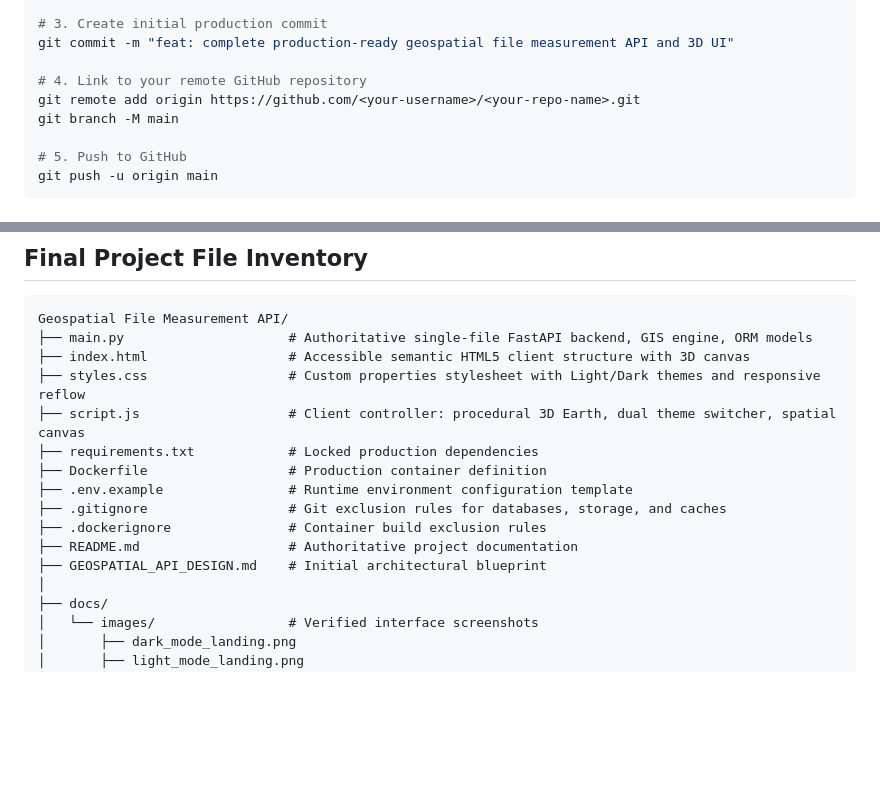
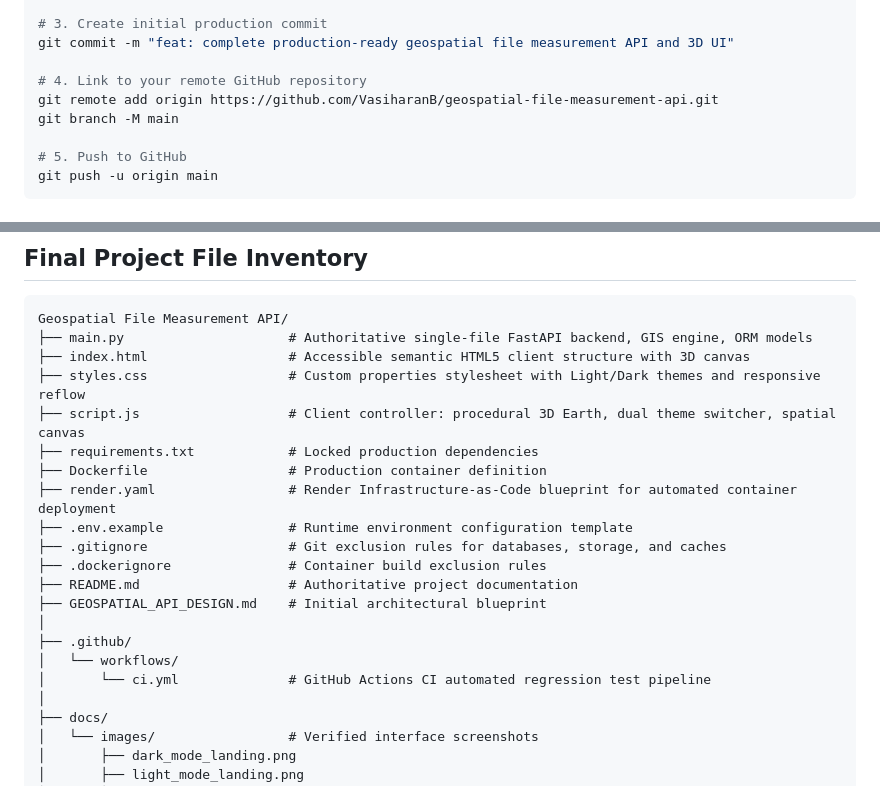
Before and after one commit to VasiharanB/geospatial-file-measurement-api, a Markdown page: README.md, 2 parts joined by grey strips. Drawn GitHub-style; blank space fills up the shorter version.

Commit message:
docs: update README file inventory with CI workflow and Render blueprint

```diff
--- a/README.md
+++ b/README.md
@@ -826,7 +826,7 @@ git add .
 git commit -m "feat: complete production-ready geospatial file measurement API and 3D UI"
 
 # 4. Link to your remote GitHub repository
-git remote add origin https://github.com/<your-username>/<your-repo-name>.git
+git remote add origin https://github.com/VasiharanB/geospatial-file-measurement-api.git
 git branch -M main
 
 # 5. Push to GitHub
@@ -845,11 +845,16 @@ Geospatial File Measurement API/
 ├── script.js                   # Client controller: procedural 3D Earth, dual theme switcher, spatial canvas
 ├── requirements.txt            # Locked production dependencies
 ├── Dockerfile                  # Production container definition
+├── render.yaml                 # Render Infrastructure-as-Code blueprint for automated container deployment
 ├── .env.example                # Runtime environment configuration template
 ├── .gitignore                  # Git exclusion rules for databases, storage, and caches
 ├── .dockerignore               # Container build exclusion rules
 ├── README.md                   # Authoritative project documentation
 ├── GEOSPATIAL_API_DESIGN.md    # Initial architectural blueprint
+│
+├── .github/
+│   └── workflows/
+│       └── ci.yml              # GitHub Actions CI automated regression test pipeline
 │
 ├── docs/
 │   └── images/                 # Verified interface screenshots
```
